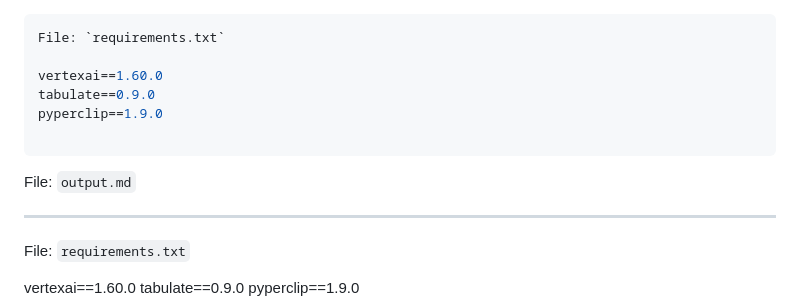
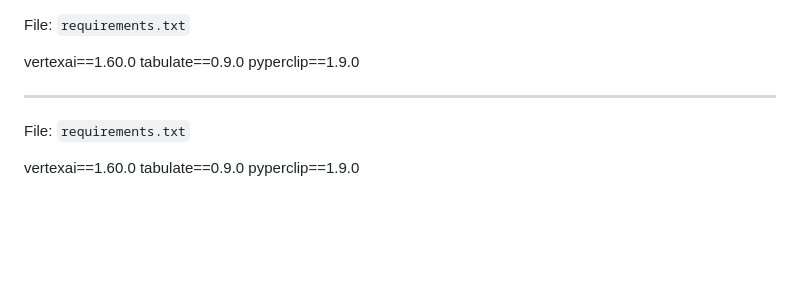
Before and after one commit to vmehmeri/code-promptify, a Markdown page: example_output.md, the part around the change. Drawn GitHub-style; blank space fills up the shorter version.

Commit message:
Update example output

```diff
--- a/example_output.md
+++ b/example_output.md
@@ -1,12 +1,8 @@
----
 File: `requirements.txt`
 
 vertexai==1.60.0
 tabulate==0.9.0
 pyperclip==1.9.0
-
----
-File: `output.md`
 
 ---
 File: `requirements.txt`
```
